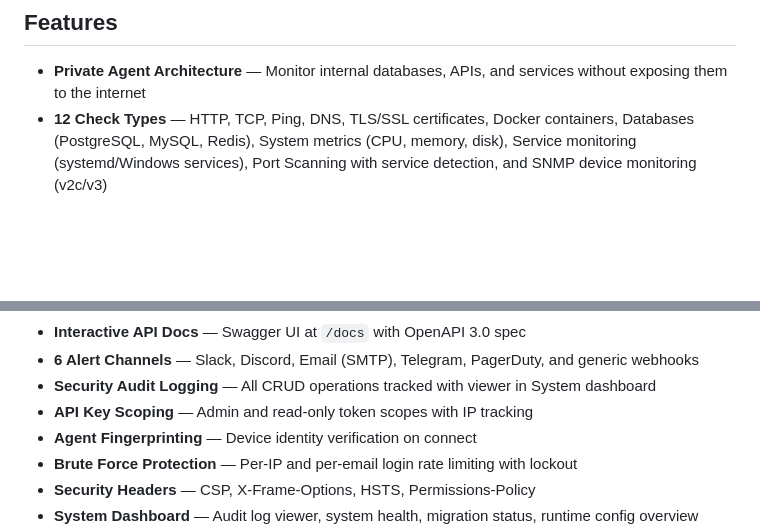
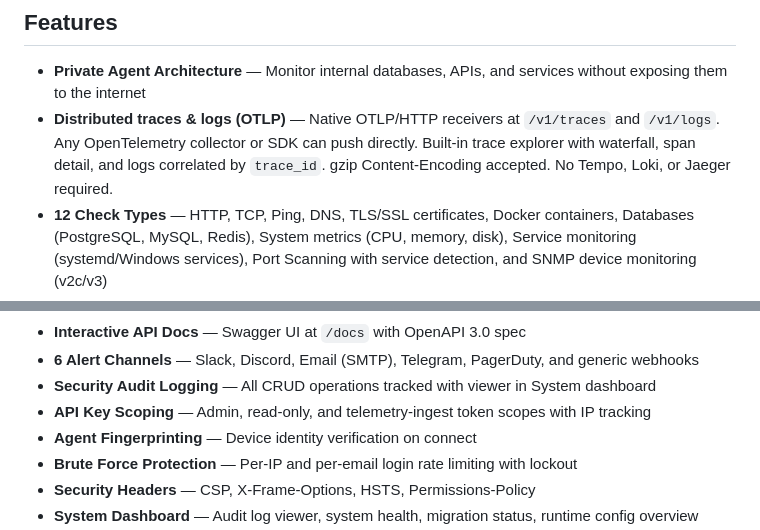
Before and after one commit to sylvester-francis/Watchdog, a Markdown page: README.md, 2 parts joined by grey strips. GitHub-like rendering; blank space fills up the shorter version.

Commit message:
docs(readme): add OTel feature line + telemetry-ingest scope mention
Two-line additive change to the Features list on the public CE README:

- New 'Distributed traces & logs (OTLP)' bullet covering native
  /v1/traces and /v1/logs receivers, gzip support, built-in trace
  explorer, and the 'no Tempo/Loki/Jaeger required' positioning.
- 'API Key Scoping' line gains the third 'telemetry-ingest' scope
  alongside admin and read-only.

No rewrites to existing copy.

```diff
--- a/README.md
+++ b/README.md
@@ -50,6 +50,7 @@ graph LR
 ## Features
 
 - **Private Agent Architecture** — Monitor internal databases, APIs, and services without exposing them to the internet
+- **Distributed traces & logs (OTLP)** — Native OTLP/HTTP receivers at `/v1/traces` and `/v1/logs`. Any OpenTelemetry collector or SDK can push directly. Built-in trace explorer with waterfall, span detail, and logs correlated by `trace_id`. gzip Content-Encoding accepted. No Tempo, Loki, or Jaeger required.
 - **12 Check Types** — HTTP, TCP, Ping, DNS, TLS/SSL certificates, Docker containers, Databases (PostgreSQL, MySQL, Redis), System metrics (CPU, memory, disk), Service monitoring (systemd/Windows services), Port Scanning with service detection, and SNMP device monitoring (v2c/v3)
 - **SNMP Device Monitoring** — Monitor network devices with built-in templates for Cisco IOS, HP ProCurve, MikroTik, Ubiquiti, APC UPS, and generic SNMP devices
 - **Network Discovery** — Scan IP ranges to discover SNMP-enabled devices with automatic device type detection
@@ -67,7 +68,7 @@ graph LR
 - **Interactive API Docs** — Swagger UI at `/docs` with OpenAPI 3.0 spec
 - **6 Alert Channels** — Slack, Discord, Email (SMTP), Telegram, PagerDuty, and generic webhooks
 - **Security Audit Logging** — All CRUD operations tracked with viewer in System dashboard
-- **API Key Scoping** — Admin and read-only token scopes with IP tracking
+- **API Key Scoping** — Admin, read-only, and telemetry-ingest token scopes with IP tracking
 - **Agent Fingerprinting** — Device identity verification on connect
 - **Brute Force Protection** — Per-IP and per-email login rate limiting with lockout
 - **Security Headers** — CSP, X-Frame-Options, HSTS, Permissions-Policy
```
